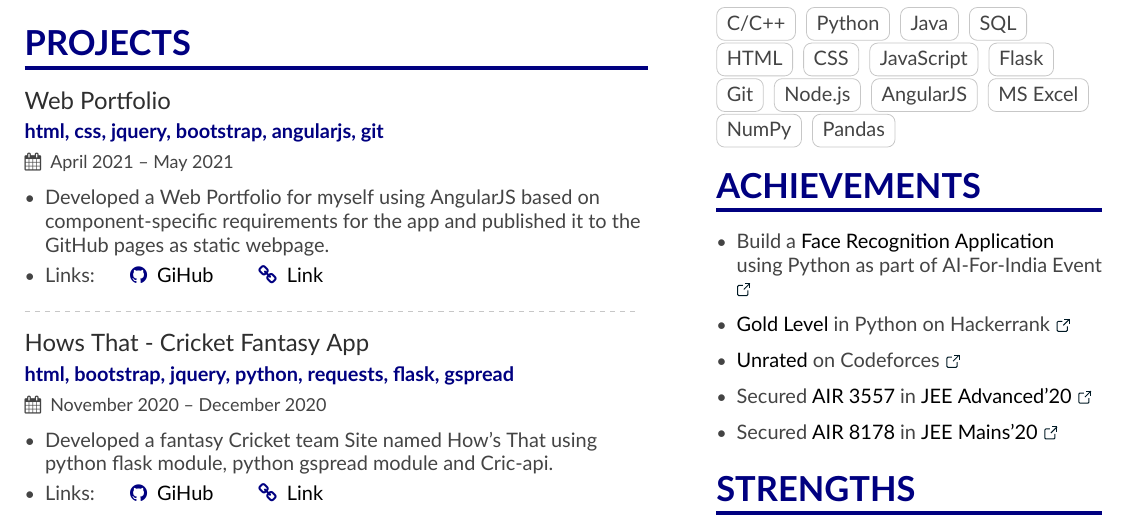
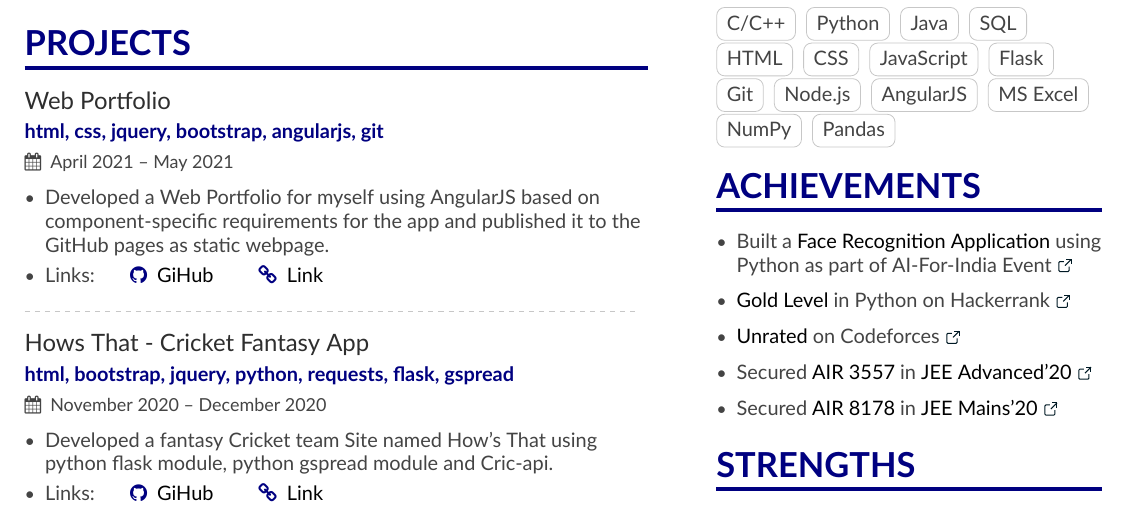
Before and after one commit to Aaryan-R-S/Resume, a LaTeX CV (main.tex, which reads page1sidebar.tex): part of the page, cut so that both start at the same text. Compiled offline with XeLaTeX.

Commit message:
Spelling corrected

```diff
--- a/page1sidebar.tex
+++ b/page1sidebar.tex
@@ -39,7 +39,7 @@
 \cvsection{Achievements}
 \begin{itemize}
 
-\item Build a {\color{black}{Face Recognition Application}} using Python as part of AI-For-India Event \hspace{0.02cm}\href{https://drive.google.com/file/d/1q9WP5xx7kuSTW7HYrq970K8WuJ2H7Ejk/view?usp=sharing}{\color{coolblack}{\ExternalLink}}
+\item Built a {\color{black}{Face Recognition Application}} using Python as part of AI-For-India Event \hspace{0.02cm}\href{https://drive.google.com/file/d/1q9WP5xx7kuSTW7HYrq970K8WuJ2H7Ejk/view?usp=sharing}{\color{coolblack}{\ExternalLink}}
 \smallskip
 \item  {\color{black}{Gold Level}} in Python on Hackerrank \hspace{0.02cm}\href{https://www.hackerrank.com/aaryan20004}{\color{coolblack}{\ExternalLink}}
 \smallskip
```
